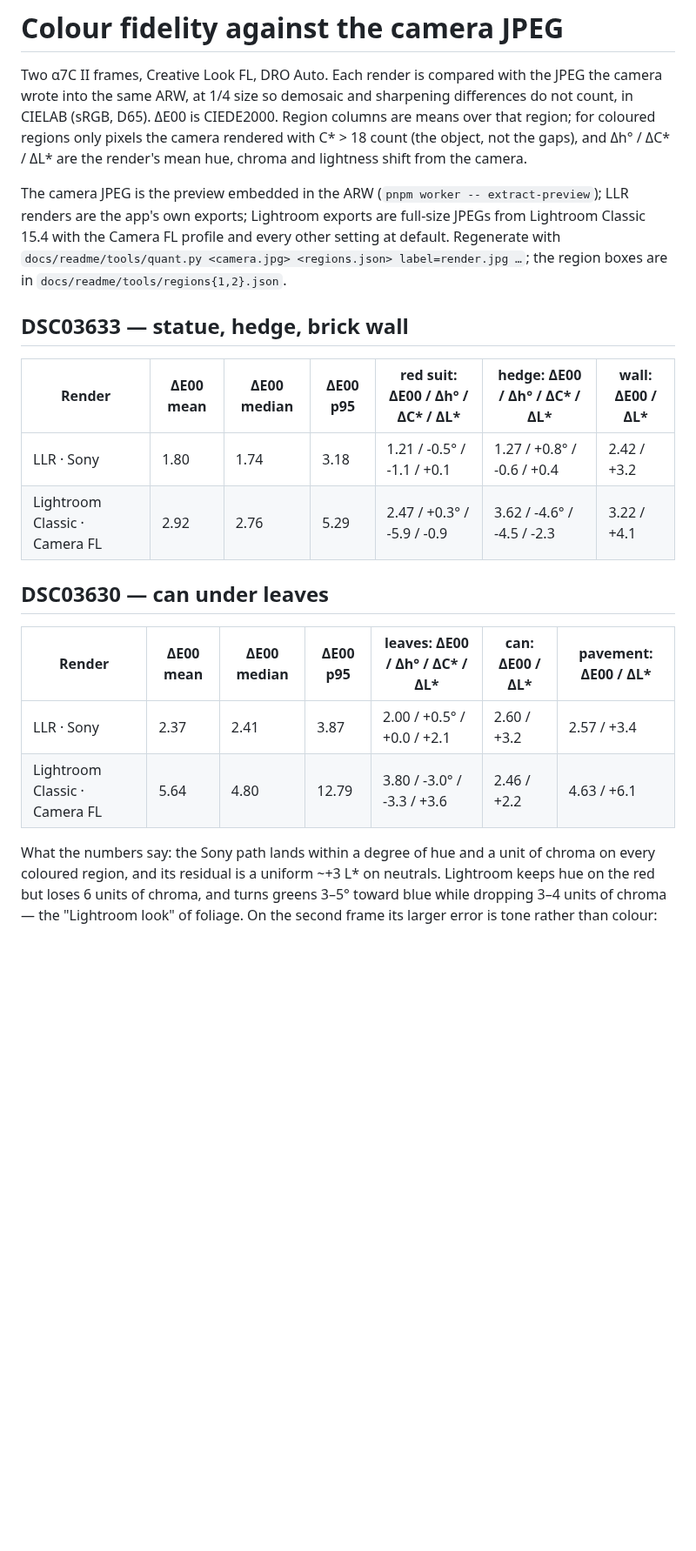
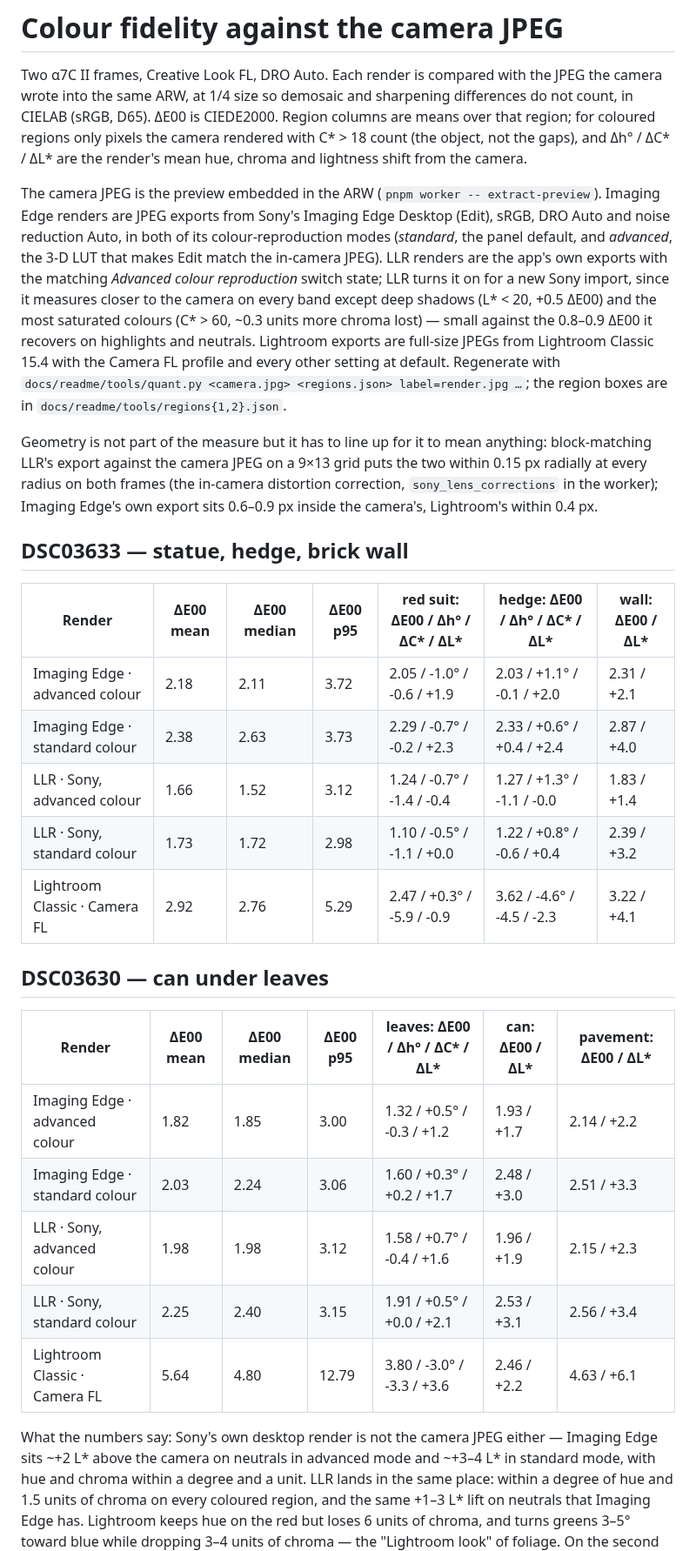
Before and after one commit to Jannchie/llr, a Markdown page: docs/readme/colour-fidelity.md, the part around one of its changes. Shown at 87% size. Drawn GitHub-style; blank space fills up the shorter version.

```diff
--- a/docs/readme/colour-fidelity.md
+++ b/docs/readme/colour-fidelity.md
@@ -8,28 +8,53 @@ rendered with C\* > 18 count (the object, not the gaps), and Δh° / ΔC\* / ΔL
 are the render's mean hue, chroma and lightness shift from the camera.
 
 The camera JPEG is the preview embedded in the ARW (`pnpm worker --
-extract-preview`); LLR renders are the app's own exports; Lightroom exports are
-full-size JPEGs from Lightroom Classic 15.4 with the Camera FL profile and every
-other setting at default. Regenerate with `docs/readme/tools/quant.py <camera.jpg> <regions.json> label=render.jpg …`;
+extract-preview`). Imaging Edge renders are JPEG exports from Sony's Imaging
+Edge Desktop (Edit), sRGB, DRO Auto and noise reduction Auto, in both of its
+colour-reproduction modes (*standard*, the panel default, and *advanced*, the
+3-D LUT that makes Edit match the in-camera JPEG). LLR renders are the app's
+own exports with the matching *Advanced colour reproduction* switch state;
+LLR turns it on for a new Sony import, since it measures closer to the camera
+on every band except deep shadows (L\* < 20, +0.5 ΔE00) and the most saturated
+colours (C\* > 60, ~0.3 units more chroma lost) — small against the 0.8–0.9
+ΔE00 it recovers on highlights and neutrals.
+Lightroom exports are full-size JPEGs from Lightroom Classic 15.4 with the
+Camera FL profile and every other setting at default. Regenerate with
+`docs/readme/tools/quant.py <camera.jpg> <regions.json> label=render.jpg …`;
 the region boxes are in `docs/readme/tools/regions{1,2}.json`.
+
+Geometry is not part of the measure but it has to line up for it to mean
+anything: block-matching LLR's export against the camera JPEG on a 9×13 grid
+puts the two within 0.15 px radially at every radius on both frames (the
+in-camera distortion correction, `sony_lens_corrections` in the worker);
+Imaging Edge's own export sits 0.6–0.9 px inside the camera's, Lightroom's
+within 0.4 px.
 
 ## DSC03633 — statue, hedge, brick wall
 
 | Render | ΔE00 mean | ΔE00 median | ΔE00 p95 | red suit: ΔE00 / Δh° / ΔC* / ΔL* | hedge: ΔE00 / Δh° / ΔC* / ΔL* | wall: ΔE00 / ΔL* |
 |---|---|---|---|---|---|---|
-| LLR · Sony | 1.80 | 1.74 | 3.18 | 1.21 / -0.5° / -1.1 / +0.1 | 1.27 / +0.8° / -0.6 / +0.4 | 2.42 / +3.2 |
+| Imaging Edge · advanced colour | 2.18 | 2.11 | 3.72 | 2.05 / -1.0° / -0.6 / +1.9 | 2.03 / +1.1° / -0.1 / +2.0 | 2.31 / +2.1 |
+| Imaging Edge · standard colour | 2.38 | 2.63 | 3.73 | 2.29 / -0.7° / -0.2 / +2.3 | 2.33 / +0.6° / +0.4 / +2.4 | 2.87 / +4.0 |
+| LLR · Sony, advanced colour | 1.66 | 1.52 | 3.12 | 1.24 / -0.7° / -1.4 / -0.4 | 1.27 / +1.3° / -1.1 / -0.0 | 1.83 / +1.4 |
+| LLR · Sony, standard colour | 1.73 | 1.72 | 2.98 | 1.10 / -0.5° / -1.1 / +0.0 | 1.22 / +0.8° / -0.6 / +0.4 | 2.39 / +3.2 |
 | Lightroom Classic · Camera FL | 2.92 | 2.76 | 5.29 | 2.47 / +0.3° / -5.9 / -0.9 | 3.62 / -4.6° / -4.5 / -2.3 | 3.22 / +4.1 |
 
 ## DSC03630 — can under leaves
 
 | Render | ΔE00 mean | ΔE00 median | ΔE00 p95 | leaves: ΔE00 / Δh° / ΔC* / ΔL* | can: ΔE00 / ΔL* | pavement: ΔE00 / ΔL* |
 |---|---|---|---|---|---|---|
-| LLR · Sony | 2.37 | 2.41 | 3.87 | 2.00 / +0.5° / +0.0 / +2.1 | 2.60 / +3.2 | 2.57 / +3.4 |
+| Imaging Edge · advanced colour | 1.82 | 1.85 | 3.00 | 1.32 / +0.5° / -0.3 / +1.2 | 1.93 / +1.7 | 2.14 / +2.2 |
+| Imaging Edge · standard colour | 2.03 | 2.24 | 3.06 | 1.60 / +0.3° / +0.2 / +1.7 | 2.48 / +3.0 | 2.51 / +3.3 |
+| LLR · Sony, advanced colour | 1.98 | 1.98 | 3.12 | 1.58 / +0.7° / -0.4 / +1.6 | 1.96 / +1.9 | 2.15 / +2.3 |
+| LLR · Sony, standard colour | 2.25 | 2.40 | 3.15 | 1.91 / +0.5° / +0.0 / +2.1 | 2.53 / +3.1 | 2.56 / +3.4 |
 | Lightroom Classic · Camera FL | 5.64 | 4.80 | 12.79 | 3.80 / -3.0° / -3.3 / +3.6 | 2.46 / +2.2 | 4.63 / +6.1 |
 
-What the numbers say: the Sony path lands within a degree of hue and a unit of
-chroma on every coloured region, and its residual is a uniform ~+3 L\* on
-neutrals. Lightroom keeps hue on the red but loses 6 units of chroma, and turns
+What the numbers say: Sony's own desktop render is not the camera JPEG either
+— Imaging Edge sits ~+2 L\* above the camera on neutrals in advanced mode and
+~+3–4 L\* in standard mode, with hue and chroma within a degree and a unit.
+LLR lands in the same place: within a degree of hue and 1.5 units of chroma
+on every coloured region, and the same +1–3 L\* lift on neutrals that Imaging
+Edge has. Lightroom keeps hue on the red but loses 6 units of chroma, and turns
 greens 3–5° toward blue while dropping 3–4 units of chroma — the "Lightroom
 look" of foliage. On the second frame its larger error is tone rather than
 colour: the whole frame comes out ~+6 L\* brighter than the camera, which the
```
Also changed, not shown: other parts of docs/readme/colour-fidelity.md (+20 -1 lines), README.md (+14 -7 lines), sony_repro/PIPELINE.md (+33 -0 lines), docs/readme/can-imaging-edge.gif (added), docs/readme/can-llr.gif, docs/readme/sony-engine.jpg, 1 other file.
